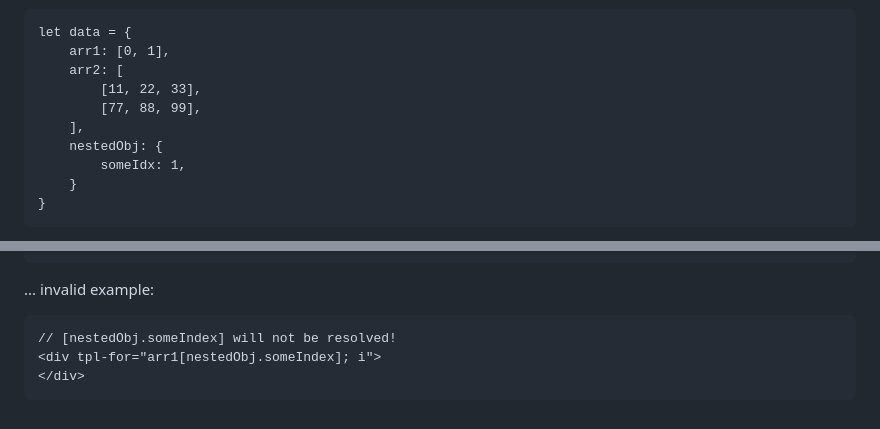
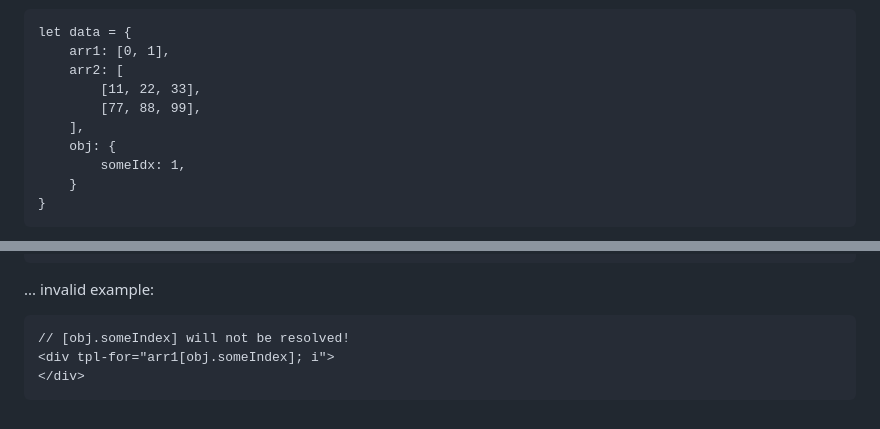
Before and after one commit to m-rei/live-tpl, a Markdown page: README.md, 2 parts joined by grey strips. GitHub-like rendering.

```diff
--- a/README.md
+++ b/README.md
@@ -96,7 +96,7 @@ Using the given data...
             [11, 22, 33],
             [77, 88, 99],
         ],
-        nestedObj: {
+        obj: {
             someIdx: 1,
         }
     }
@@ -119,6 +119,6 @@ Using the given data...
 
 ... invalid example:
 
-    // [nestedObj.someIndex] will not be resolved!
-    <div tpl-for="arr1[nestedObj.someIndex]; i">
+    // [obj.someIndex] will not be resolved!
+    <div tpl-for="arr1[obj.someIndex]; i">
     </div>
```
